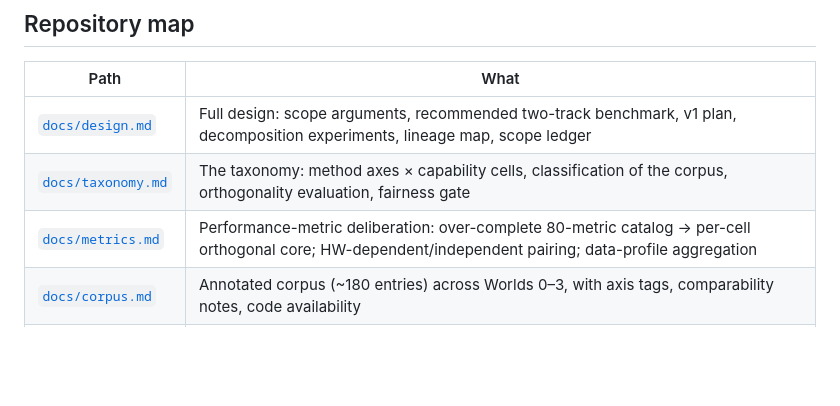
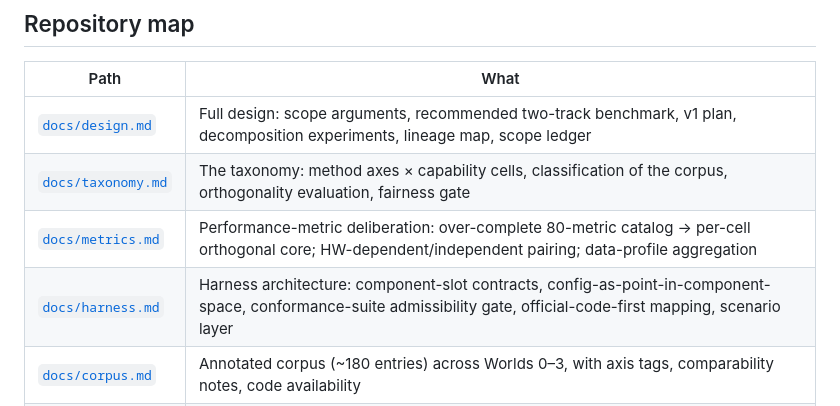
Before and after one commit to alecjacobson/mesh-elasticity-solver-benchmark, a Markdown page: README.md, the part around the change. Rendered like a GitHub page; blank space fills up the shorter version.

```diff
--- a/README.md
+++ b/README.md
@@ -76,6 +76,7 @@ taxonomy → capability cells → tiered problem classes
 | [`docs/design.md`](docs/design.md) | Full design: scope arguments, recommended two-track benchmark, v1 plan, decomposition experiments, lineage map, scope ledger |
 | [`docs/taxonomy.md`](docs/taxonomy.md) | The taxonomy: method axes × capability cells, classification of the corpus, orthogonality evaluation, fairness gate |
 | [`docs/metrics.md`](docs/metrics.md) | Performance-metric deliberation: over-complete 80-metric catalog → per-cell orthogonal core; HW-dependent/independent pairing; data-profile aggregation |
+| [`docs/harness.md`](docs/harness.md) | Harness architecture: component-slot contracts, config-as-point-in-component-space, conformance-suite admissibility gate, official-code-first mapping, scenario layer |
 | [`docs/corpus.md`](docs/corpus.md) | Annotated corpus (~180 entries) across Worlds 0–3, with axis tags, comparability notes, code availability |
 | [`claims/`](claims/) | **Superiority-claims graph** — machine-readable edges (`claims.yaml`) + rendered Mermaid graph & tables ([`claims/README.md`](claims/README.md)) + [`schema`](claims/schema.md) |
 | [`CONTRIBUTING.md`](CONTRIBUTING.md) | Conventions for **humans and agents** adding papers, claims, and findings |
```
Also changed, not shown: docs/harness.md (added, +136 -0 lines).
